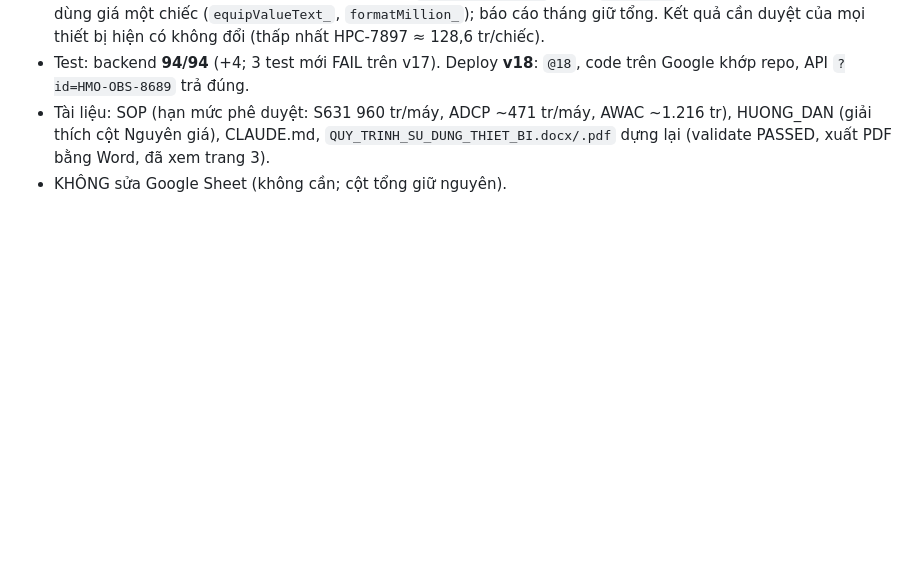
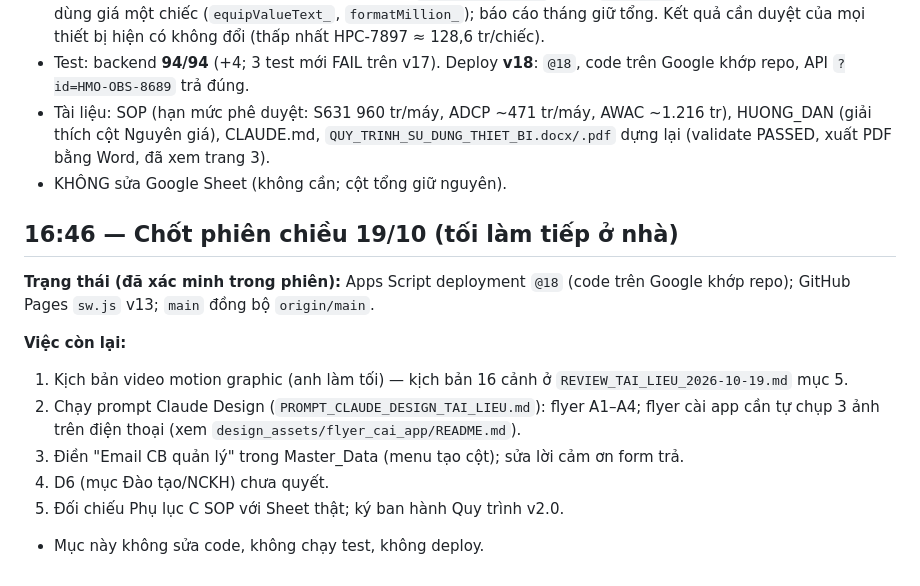
Before and after one commit to phamtiendat-135/HMO-equipment, a Markdown page: SESSION_SUMMARY_2026-10-19.md, the part around the change. Rendered like a GitHub page; blank space fills up the shorter version.

Commit message:
docs: chot phien chieu 19/10
Co-Authored-By: Claude Opus 5.5 <noreply@anthropic.com>

```diff
--- a/SESSION_SUMMARY_2026-10-19.md
+++ b/SESSION_SUMMARY_2026-10-19.md
@@ -109,3 +109,15 @@
 - Test: backend **94/94** (+4; 3 test mới FAIL trên v17). Deploy **v18**: `@18`, code trên Google khớp repo, API `?id=HMO-OBS-8689` trả đúng.
 - Tài liệu: SOP (hạn mức phê duyệt: S631 960 tr/máy, ADCP ~471 tr/máy, AWAC ~1.216 tr), HUONG_DAN (giải thích cột Nguyên giá), CLAUDE.md, `QUY_TRINH_SU_DUNG_THIET_BI.docx/.pdf` dựng lại (validate PASSED, xuất PDF bằng Word, đã xem trang 3).
 - KHÔNG sửa Google Sheet (không cần; cột tổng giữ nguyên).
+
+## 16:46 — Chốt phiên chiều 19/10 (tối làm tiếp ở nhà)
+
+**Trạng thái (đã xác minh trong phiên):** Apps Script deployment `@18` (code trên Google khớp repo); GitHub Pages `sw.js` v13; `main` đồng bộ `origin/main`.
+
+**Việc còn lại:**
+1. Kịch bản video motion graphic (anh làm tối) — kịch bản 16 cảnh ở `REVIEW_TAI_LIEU_2026-10-19.md` mục 5.
+2. Chạy prompt Claude Design (`PROMPT_CLAUDE_DESIGN_TAI_LIEU.md`): flyer A1–A4; flyer cài app cần tự chụp 3 ảnh trên điện thoại (xem `design_assets/flyer_cai_app/README.md`).
+3. Điền "Email CB quản lý" trong Master_Data (menu tạo cột); sửa lời cảm ơn form trả.
+4. D6 (mục Đào tạo/NCKH) chưa quyết.
+5. Đối chiếu Phụ lục C SOP với Sheet thật; ký ban hành Quy trình v2.0.
+- Mục này không sửa code, không chạy test, không deploy.
```
